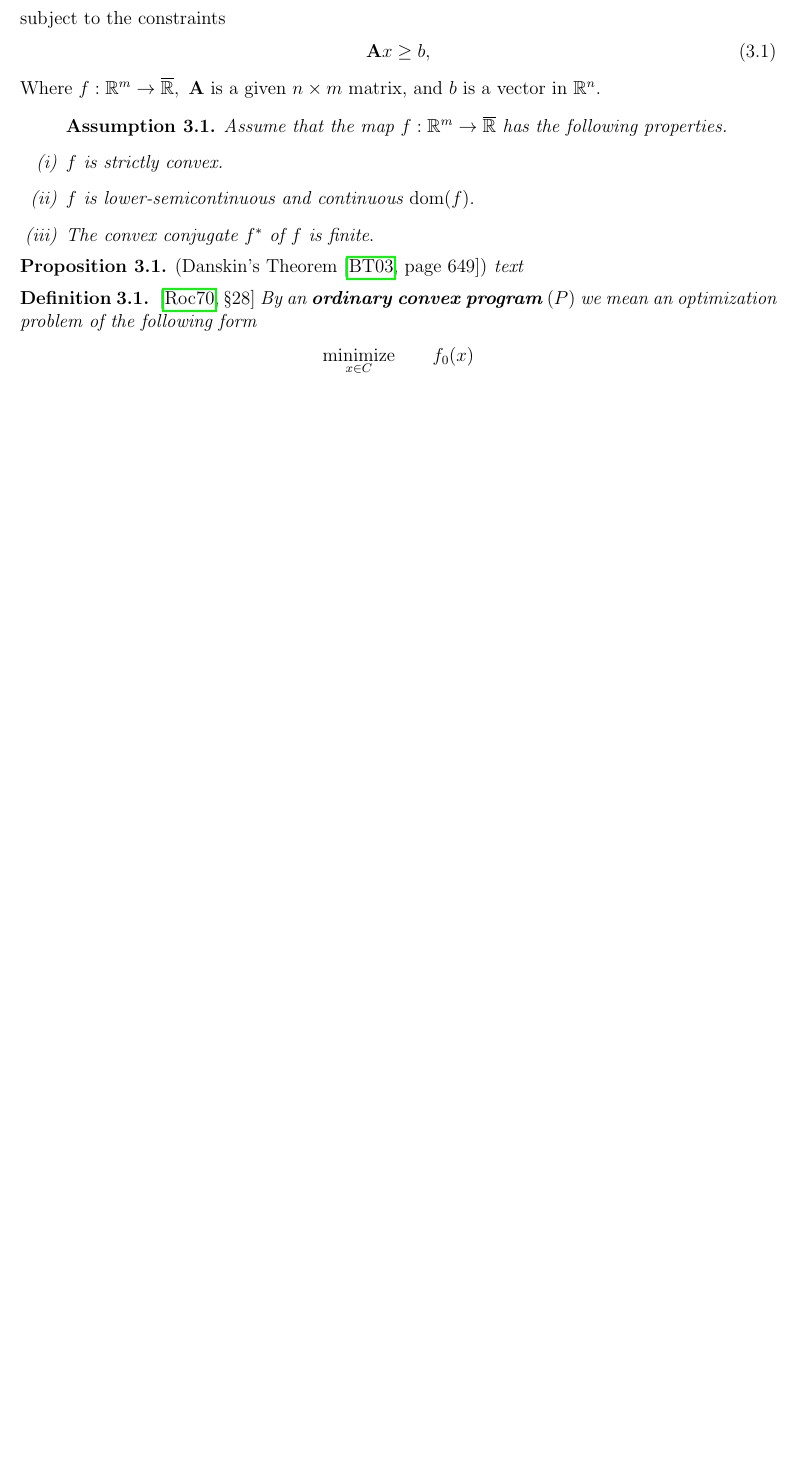
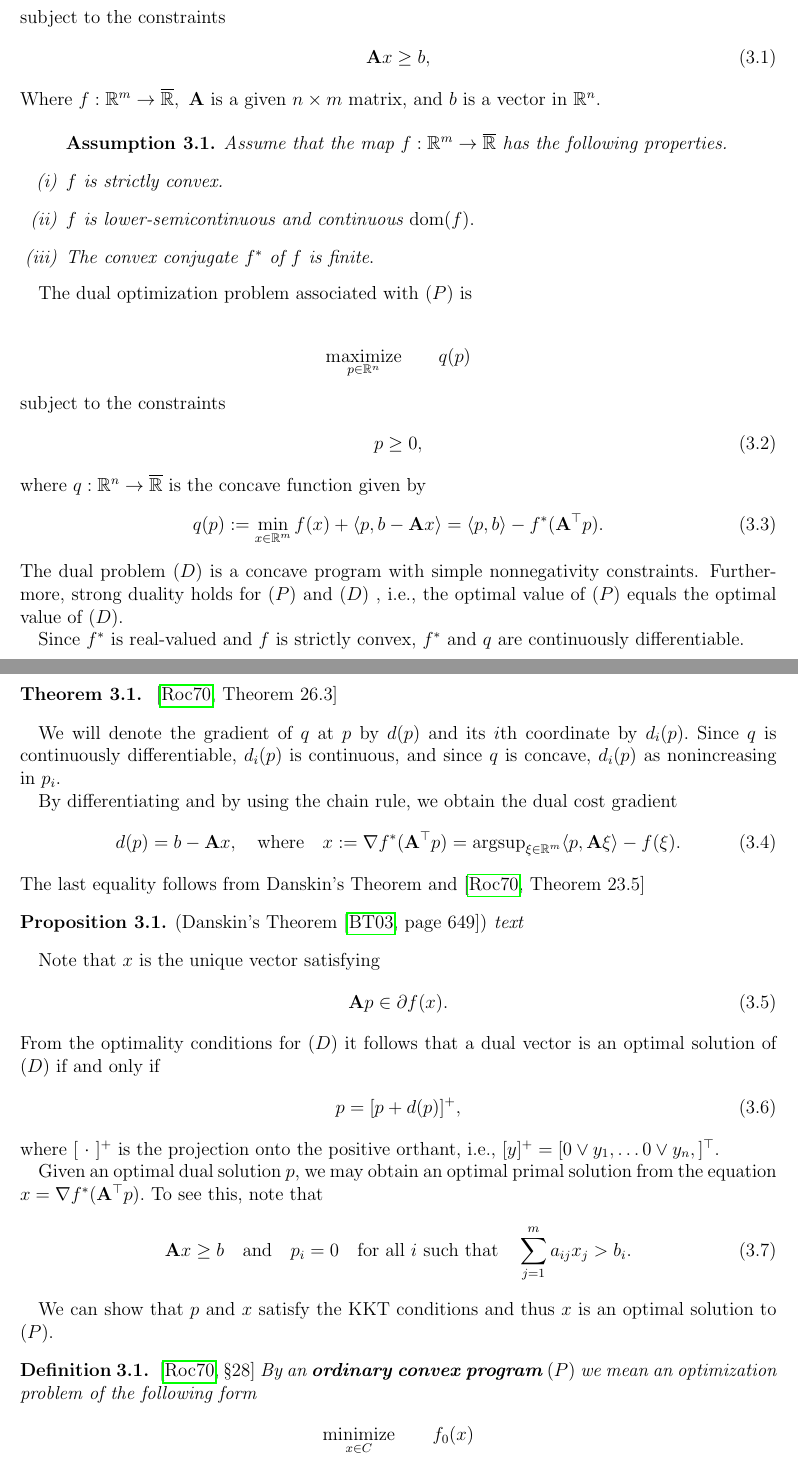
Before and after one commit to st151610/master_thesis, a LaTeX document (main.tex, which reads chapters/convex_analysis/tseng_bertsekas.tex): part of page 6 of 13 before the commit and two parts of pages 6 and 7 of 14 after it, the two joined at a grey line, cut so that both start at the same text, the shorter picture padded with empty space. Compiled offline with pdfLaTeX.

Commit message:
some rough typing of tseng bertsekas to be completed with calculations.

```diff
--- a/chapters/convex_analysis/tseng_bertsekas.tex
+++ b/chapters/convex_analysis/tseng_bertsekas.tex
@@ -64,11 +64,150 @@ $
   \end{enumerate}
 \end{assumption}
 
+The dual optimization problem associated with $(P)$
+is
 
+
+  \begin{gather*}
+    \underset{p\in \R^n}{\mathrm{maximize}}
+    \qquad
+    q(p)
+  \end{gather*}
+subject to the constraints
+\begin{gather}
+  p \ge 0
+  ,
+\end{gather}
+where
+$
+ q: \R^n \to \overline{\R}
+$
+is the concave function given by
+\begin{gather}
+  q(p)
+  :=
+  \min_{x \in \R^m}
+  f(x)
+  +
+  \inner{p}{b - \mathbf{A}x}
+  =
+  \inner{p}{b}
+  -
+  f^*(\mathbf{A}^\top p)
+  .
+\end{gather}
+The dual problem $(D)$ is a concave program with simple nonnegativity constraints. Furthermore, strong duality holds for $(P)$ and $(D)$
+, i.e., the optimal value of $(P)$
+equals the optimal value of $(D).$
+
+Since $f^*$ is real-valued and $f$ is strictly convex,
+$f^*$ and $q$ are continuously differentiable.
+
+\begin{theorem}
+  \emph{\cite[Theorem~26.3]{Rockafellar1970}}
+\end{theorem}
+
+We will denote the gradient of $q$ at $p$ by $d(p)$
+and its $i$th coordinate by $d_i(p).$
+Since $q$ is continuously differentiable, $d_i(p)$ is continuous,
+and since $q$ is concave,
+$d_i(p)$ as nonincreasing in $p_i.$
+
+By differentiating and by using the chain rule,
+we obtain the dual cost gradient
+\begin{gather}
+  d(p)=b-\mathbf{A}x,
+  \quad
+  \text{where}
+  \quad
+  x:=
+  \nabla
+  f^*
+  (
+    \mathbf{A}^\top
+    p
+  )
+  =
+  \mathrm{argsup}
+  _{\xi \in \R^m}
+  \inner{p}{\mathbf{A}\xi}
+  - f(\xi)
+  .
+\end{gather}
+The last equality follows from Danskin's Theorem and \cite[Theorem~23.5]{Rockafellar1970}
 \begin{proposition}
   \emph{(Danskin's Theorem \cite[page 649]{Bertsekas2003})}
   text
 \end{proposition}
+
+Note that $x$ is the unique vector satisfying
+\begin{gather}
+  \mathbf{A}p
+  \in
+  \partial
+  f(x)
+  .
+\end{gather}
+From the optimality conditions for $(D)$ it follows that
+a dual vector is an optimal solution of $(D)$
+if and only if
+\begin{gather}
+  p
+  =
+  [p + d(p)]^+
+  ,
+\end{gather}
+where $[\ \cdot \ ]^+$ is the projection onto the positive orthant, i.e.,
+$
+  [y]^+
+  =
+  [
+    0 \lor y_1,
+    \ldots
+    0 \lor y_n,
+  ]
+  ^\top
+  .
+$
+
+Given an optimal dual solution $p$,
+we may obtain an optimal primal solution from the equation
+$
+  x=
+  \nabla
+  f^*
+  (
+    \mathbf{A}^\top
+    p
+  )
+.
+$
+To see this,
+note that
+ \begin{gather}
+   \mathbf{A}x \ge b
+   \quad
+   \text{and}
+   \quad
+   p_i
+   =
+   0
+   \quad
+   \text{for all}
+   \
+   i
+   \
+   \text{such that}
+   \quad
+   \sum_{j=1}^{m}
+   a_{ij}
+   x_j
+   >
+   b_i
+   .
+ \end{gather}
+
+ We can show that $p$ and $x$ satisfy the KKT conditions and thus $x$ is an optimal solution to $(P)$.
 
 
 \begin{definition}
```
Also changed, not shown: main.pdf, 6 other files.
